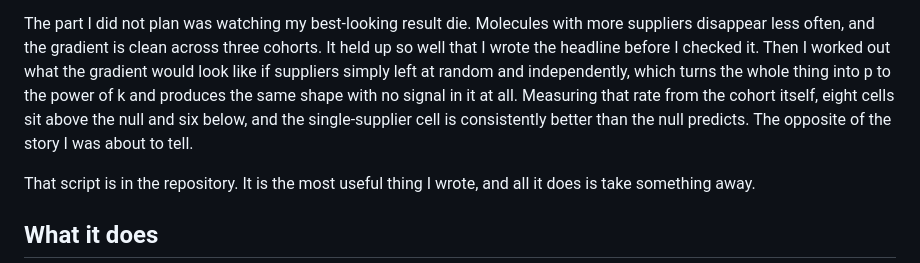
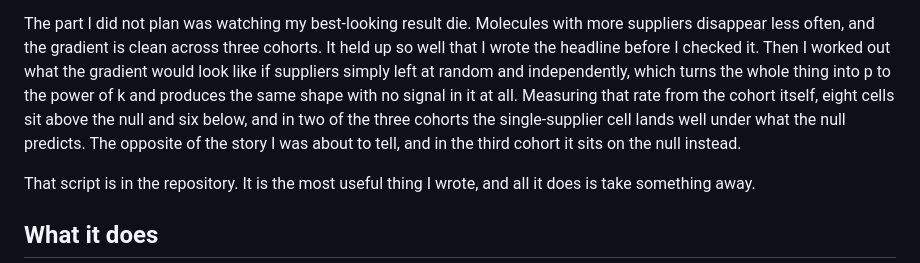
Before and after one commit to Ketchio-dev/last-one-standing, a Markdown page: submission/devpost.md, the part around the change. Rendered like a GitHub page.

Commit message:
The Inspiration repeated the claim the review had just removed
Three documents said the single-supplier cell is consistently better than
the null; that was corrected. The Inspiration section, written before the
review ran, said it again in its own words and shipped to Devpost that
way. It is two cohorts of three, and the third sits on the null.

Co-Authored-By: Claude Opus 5 (1M context) <noreply@anthropic.com>
Claude-Session: https://claude.ai/code/session_01YSf92kXmB57XPY65Y9KqnS

```diff
--- a/submission/devpost.md
+++ b/submission/devpost.md
@@ -38,8 +38,9 @@ disappear less often, and the gradient is clean across three cohorts. It held up
 wrote the headline before I checked it. Then I worked out what the gradient would look like if
 suppliers simply left at random and independently, which turns the whole thing into p to the
 power of k and produces the same shape with no signal in it at all. Measuring that rate from the
-cohort itself, eight cells sit above the null and six below, and the single-supplier cell is
-consistently better than the null predicts. The opposite of the story I was about to tell.
+cohort itself, eight cells sit above the null and six below, and in two of the three cohorts the
+single-supplier cell lands well under what the null predicts. The opposite of the story I was
+about to tell, and in the third cohort it sits on the null instead.
 
 That script is in the repository. It is the most useful thing I wrote, and all it does is take
 something away.
```
